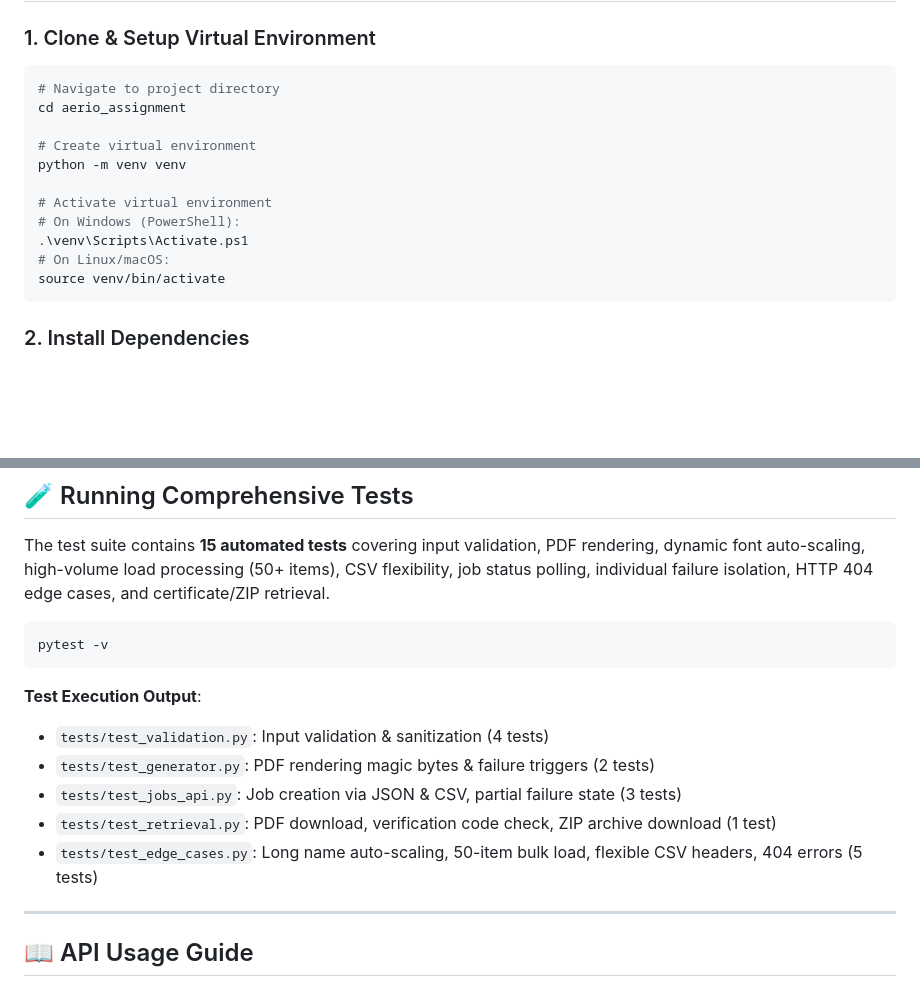
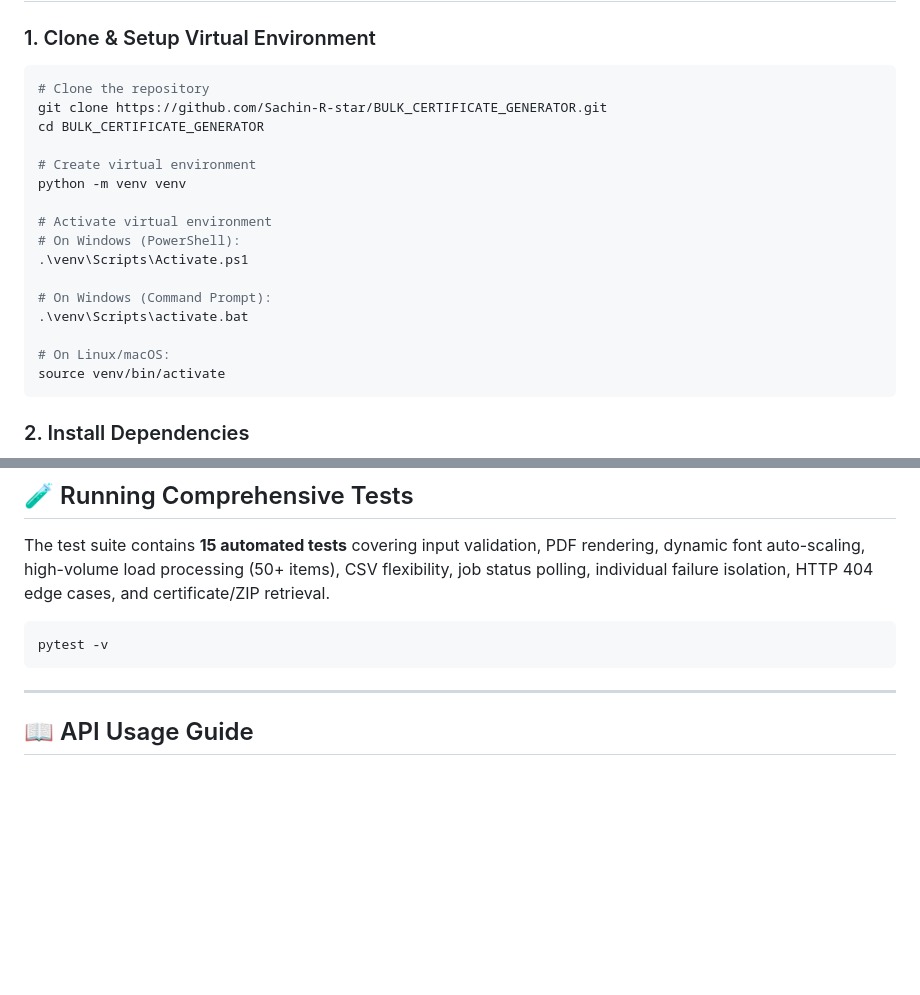
Before and after one commit to Sachin-R-star/BULK_CERTIFICATE_GENERATOR, a Markdown page: README.md, 2 parts joined by grey strips. Drawn GitHub-style; blank space fills up the shorter version.

````diff
--- a/README.md
+++ b/README.md
@@ -34,8 +34,9 @@ A high-performance, fault-tolerant backend API built with **Python 3**, **FastAP
 
 ### 1. Clone & Setup Virtual Environment
 ```bash
-# Navigate to project directory
-cd aerio_assignment
+# Clone the repository
+git clone https://github.com/Sachin-R-star/BULK_CERTIFICATE_GENERATOR.git
+cd BULK_CERTIFICATE_GENERATOR
 
 # Create virtual environment
 python -m venv venv
@@ -43,6 +44,10 @@ python -m venv venv
 # Activate virtual environment
 # On Windows (PowerShell):
 .\venv\Scripts\Activate.ps1
+
+# On Windows (Command Prompt):
+.\venv\Scripts\activate.bat
+
 # On Linux/macOS:
 source venv/bin/activate
 ```
@@ -75,13 +80,6 @@ The test suite contains **15 automated tests** covering input validation, PDF re
 ```bash
 pytest -v
 ```
-
-**Test Execution Output**:
-- `tests/test_validation.py`: Input validation & sanitization (4 tests)
-- `tests/test_generator.py`: PDF rendering magic bytes & failure triggers (2 tests)
-- `tests/test_jobs_api.py`: Job creation via JSON & CSV, partial failure state (3 tests)
-- `tests/test_retrieval.py`: PDF download, verification code check, ZIP archive download (1 test)
-- `tests/test_edge_cases.py`: Long name auto-scaling, 50-item bulk load, flexible CSV headers, 404 errors (5 tests)
 
 ---
 
````
